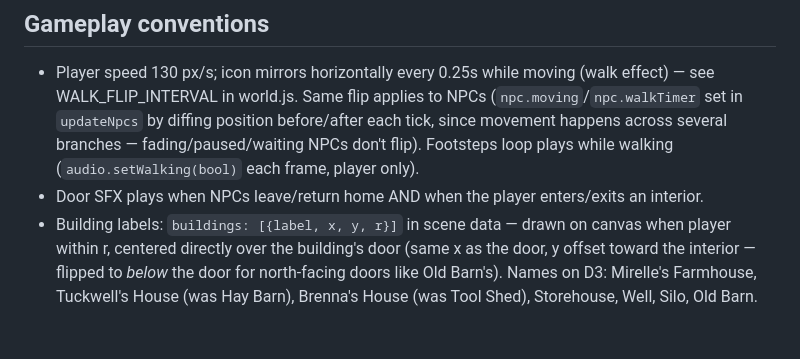
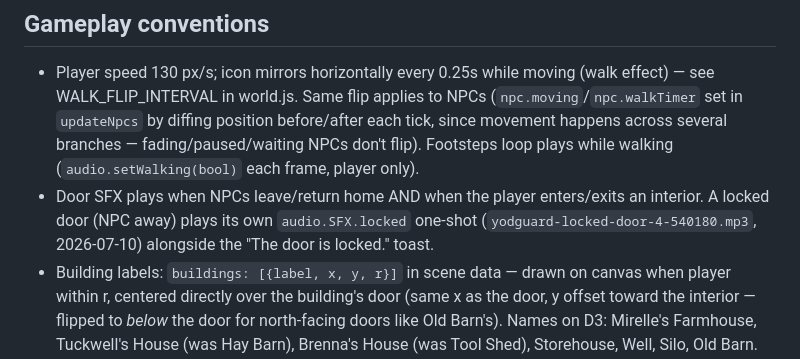
Before and after one commit to dannyccash-web/tales-of-celadune, a Markdown page: CLAUDE.md, the part around one of its changes. Drawn GitHub-style; blank space fills up the shorter version.

Commit message:
Docs: GAVE reveal, one-corn silo + emptyMessage, Go back follow-ups, locked-door SFX

```diff
--- a/CLAUDE.md
+++ b/CLAUDE.md
@@ -54,7 +54,7 @@
 ## Gameplay conventions
 
 - Player speed 130 px/s; icon mirrors horizontally every 0.25s while moving (walk effect) — see WALK_FLIP_INTERVAL in world.js. Same flip applies to NPCs (`npc.moving`/`npc.walkTimer` set in `updateNpcs` by diffing position before/after each tick, since movement happens across several branches — fading/paused/waiting NPCs don't flip). Footsteps loop plays while walking (`audio.setWalking(bool)` each frame, player only).
-- Door SFX plays when NPCs leave/return home AND when the player enters/exits an interior.
+- Door SFX plays when NPCs leave/return home AND when the player enters/exits an interior. A locked door (NPC away) plays its own `audio.SFX.locked` one-shot (`yodguard-locked-door-4-540180.mp3`, 2026-07-10) alongside the "The door is locked." toast.
 - Building labels: `buildings: [{label, x, y, r}]` in scene data — drawn on canvas when player within r, centered directly over the building's door (same x as the door, y offset toward the interior — flipped to *below* the door for north-facing doors like Old Barn's). Names on D3: Mirelle's Farmhouse, Tuckwell's House (was Hay Barn), Brenna's House (was Tool Shed), Storehouse, Well, Silo, Old Barn. No "Animal Pen" label — Gaffer lives there and the player just walks up to him instead.
 - Soundtrack: js/audio.js, one looped track at a time, `audio.play(src, fadeMs)` cross-fades. Start screen plays celadune_theme.mp3 (retried on first gesture — browser autoplay), Start button cross-fades to celadune_overworld.mp3. Battle/scene tracks later use the same call. **Race condition fixed 2026-07-08:** both tracks could end up playing at once if the very first gesture was the same keypress that both unblocked the theme's autoplay retry *and* triggered Start — `play(theme)`'s success callback (a pending promise) could resolve *after* `play(overworld)` had already run synchronously in the same tick, and its unconditional `fade(el, musicVolume, fadeMs)` would re-fade the theme back in, clobbering the overworld transition's fade-out/pause on that same element (`fade()` cancels the other's `setInterval` via `el._fade`, so whichever fade call resolves later wins). Fixed by guarding the success callback the same way the existing failure `.catch()` already did: only fade in if `current.el === el` still holds, i.e. this track hasn't since been superseded by a newer `play()` call. Keep this guard if `play()` is ever refactored — it's the only thing preventing two tracks from both winning their fades.
 - Collision maps are hand-traced from a 25px grid overlay on the scene background (PIL script: 25px pink lines, 50px cyan, 100px red, labels every 100px; inspect per-quadrant crops). CONSERVATIVE RULE (from Danny): if any part of an object touches a 25px cell, the whole cell is blocked — all rect edges are multiples of 25. The well rect is x325-400, y775-900 (frame + stone base only, corrected from an earlier trace that over-extended to y925 and ate into the path); the full path band (y900-985) below it is clear, no detour needed.
```
Also changed, not shown: other parts of CLAUDE.md (+3 -3 lines).
